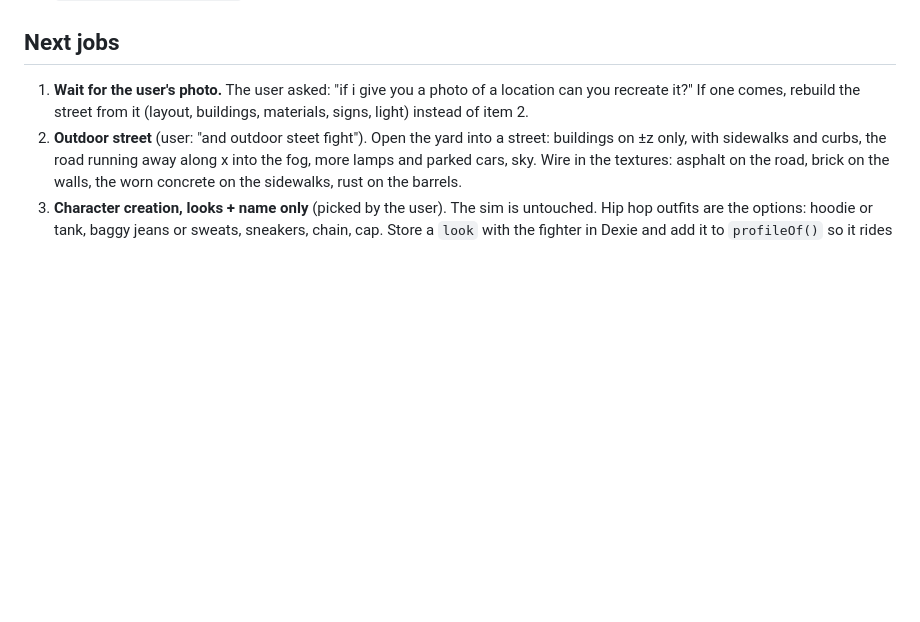
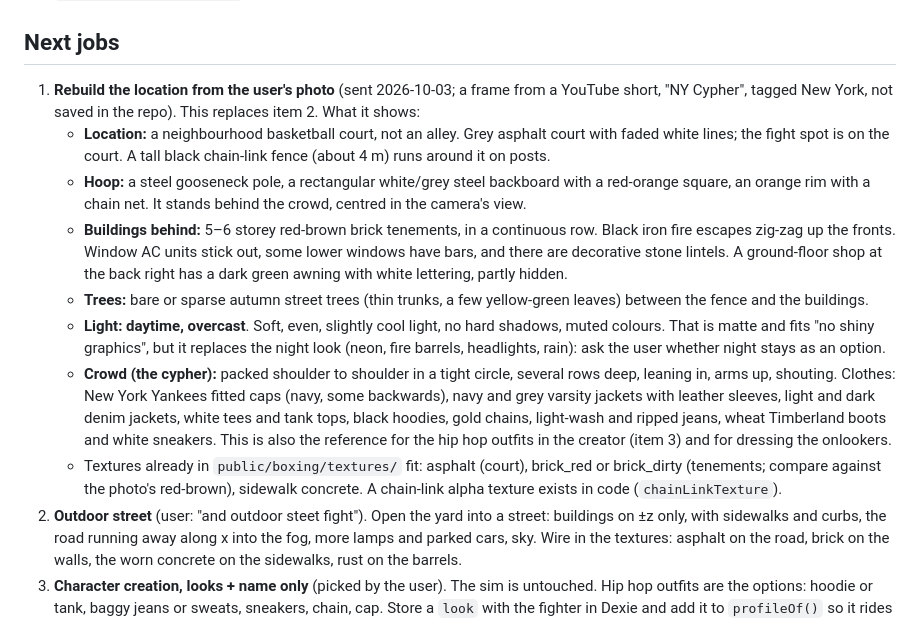
Before and after one commit to thenewurbankid-web/bring-the-ruckus, a Markdown page: HANDOFF.md, the part around the change. GitHub-like rendering; blank space fills up the shorter version.

Commit message:
HANDOFF: the user's reference photo (NY cypher at a basketball court, daytime overcast) written up as the next job
Co-Authored-By: Claude Opus 5.5 <noreply@anthropic.com>

```diff
--- a/HANDOFF.md
+++ b/HANDOFF.md
@@ -78,8 +78,27 @@ cool street theme". They picked **new setting, same physics**: `CombatSimulation
 
 ## Next jobs
 
-1. **Wait for the user's photo.** The user asked: "if i give you a photo of a location can you recreate it?" If one
-   comes, rebuild the street from it (layout, buildings, materials, signs, light) instead of item 2.
+1. **Rebuild the location from the user's photo** (sent 2026-10-03; a frame from a YouTube short, "NY Cypher",
+   tagged New York, not saved in the repo). This replaces item 2. What it shows:
+   - **Location:** a neighbourhood basketball court, not an alley. Grey asphalt court with faded white lines; the
+     fight spot is on the court. A tall black chain-link fence (about 4 m) runs around it on posts.
+   - **Hoop:** a steel gooseneck pole, a rectangular white/grey steel backboard with a red-orange square, an orange rim
+     with a chain net. It stands behind the crowd, centred in the camera's view.
+   - **Buildings behind:** 5–6 storey red-brown brick tenements, in a continuous row. Black iron fire escapes zig-zag
+     up the fronts. Window AC units stick out, some lower windows have bars, and there are decorative stone lintels.
+     A ground-floor shop at the back right has a dark green awning with white lettering, partly hidden.
+   - **Trees:** bare or sparse autumn street trees (thin trunks, a few yellow-green leaves) between the fence and the
+     buildings.
+   - **Light:** **daytime, overcast**. Soft, even, slightly cool light, no hard shadows, muted colours. That is matte
+     and fits "no shiny graphics", but it replaces the night look (neon, fire barrels, headlights, rain): ask the user
+     whether night stays as an option.
+   - **Crowd (the cypher):** packed shoulder to shoulder in a tight circle, several rows deep, leaning in, arms up,
+     shouting. Clothes: New York Yankees fitted caps (navy, some backwards), navy and grey varsity jackets with leather
+     sleeves, light and dark denim jackets, white tees and tank tops, black hoodies, gold chains, light-wash and ripped
+     jeans, wheat Timberland boots and white sneakers. This is also the reference for the hip hop outfits in the
+     creator (item 3) and for dressing the onlookers.
+   - Textures already in `public/boxing/textures/` fit: asphalt (court), brick_red or brick_dirty (tenements; compare
+     against the photo's red-brown), sidewalk concrete. A chain-link alpha texture exists in code (`chainLinkTexture`).
 2. **Outdoor street** (user: "and outdoor steet fight"). Open the yard into a street: buildings on ±z only, with
    sidewalks and curbs, the road running away along x into the fog, more lamps and parked cars, sky. Wire in the
    textures: asphalt on the road, brick on the walls, the worn concrete on the sidewalks, rust on the barrels.
```
